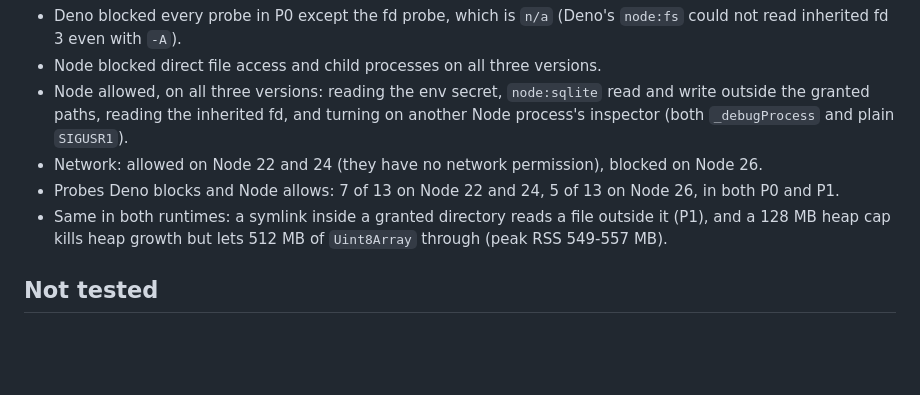
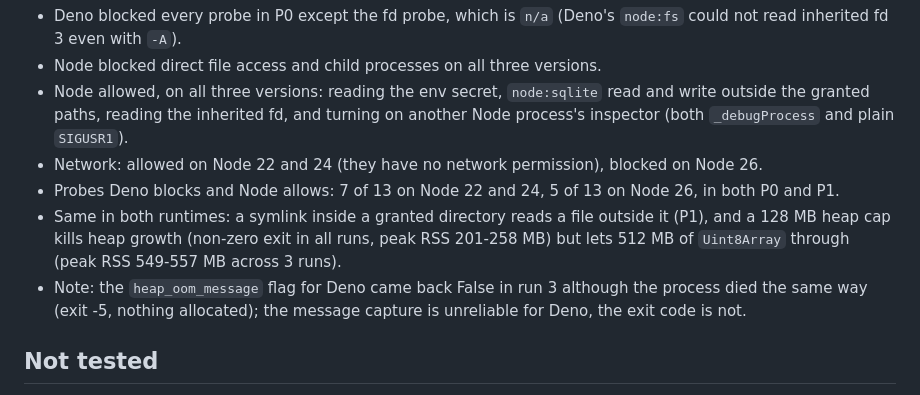
Before and after one commit to ypark9/yopa-experiments, a Markdown page: 2026-10-16-deno-sandbox-to-node-permission/README.md, the part around the change. GitHub-like rendering; blank space fills up the shorter version.

Commit message:
README: memory ranges across runs; note Deno OOM message capture

```diff
--- a/2026-10-16-deno-sandbox-to-node-permission/README.md
+++ b/2026-10-16-deno-sandbox-to-node-permission/README.md
@@ -55,7 +55,8 @@ See `results/matrix.md` (3 runs, identical). Summary:
 - Node allowed, on all three versions: reading the env secret, `node:sqlite` read and write outside the granted paths, reading the inherited fd, and turning on another Node process's inspector (both `_debugProcess` and plain `SIGUSR1`).
 - Network: allowed on Node 22 and 24 (they have no network permission), blocked on Node 26.
 - Probes Deno blocks and Node allows: 7 of 13 on Node 22 and 24, 5 of 13 on Node 26, in both P0 and P1.
-- Same in both runtimes: a symlink inside a granted directory reads a file outside it (P1), and a 128 MB heap cap kills heap growth but lets 512 MB of `Uint8Array` through (peak RSS 549-557 MB).
+- Same in both runtimes: a symlink inside a granted directory reads a file outside it (P1), and a 128 MB heap cap kills heap growth (non-zero exit in all runs, peak RSS 201-258 MB) but lets 512 MB of `Uint8Array` through (peak RSS 549-557 MB across 3 runs).
+- Note: the `heap_oom_message` flag for Deno came back False in run 3 although the process died the same way (exit -5, nothing allocated); the message capture is unreliable for Deno, the exit code is not.
 
 ## Not tested
 
```
